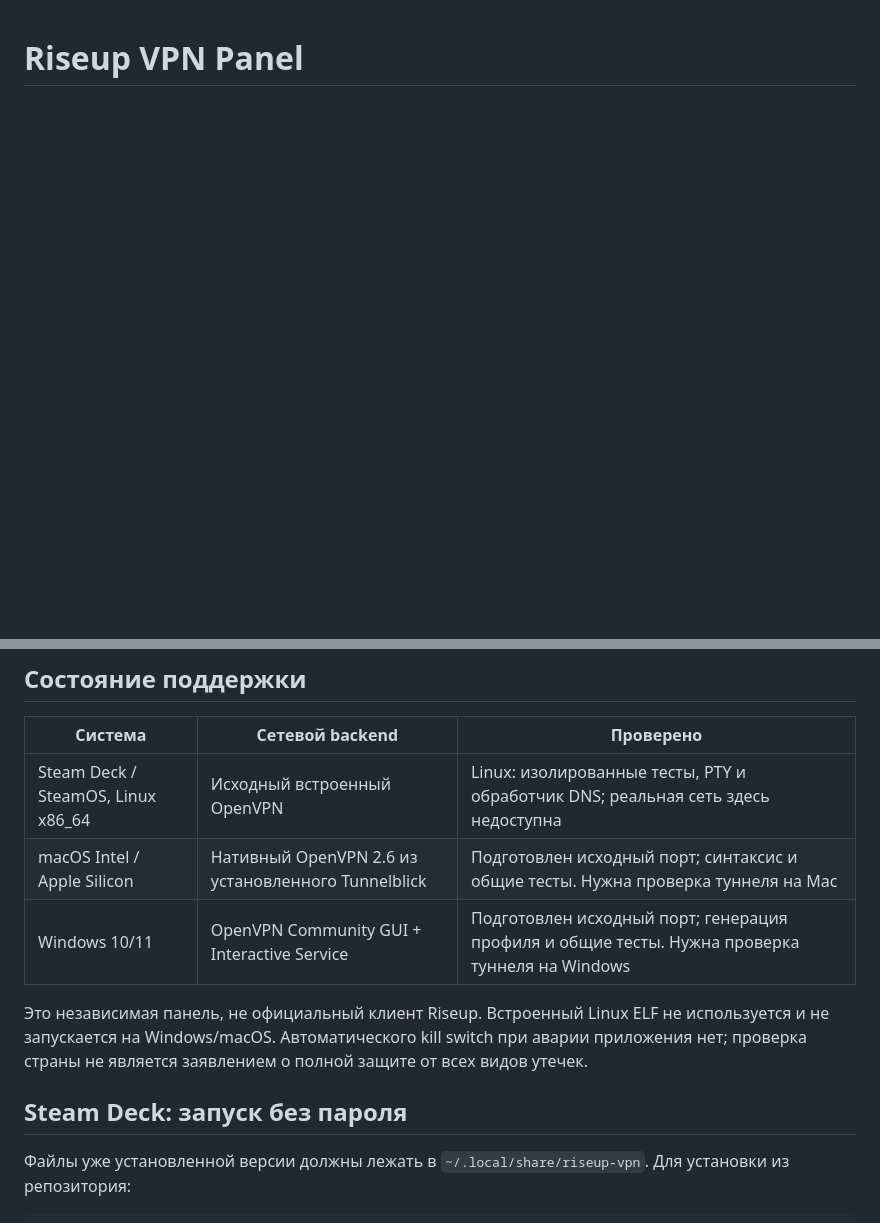
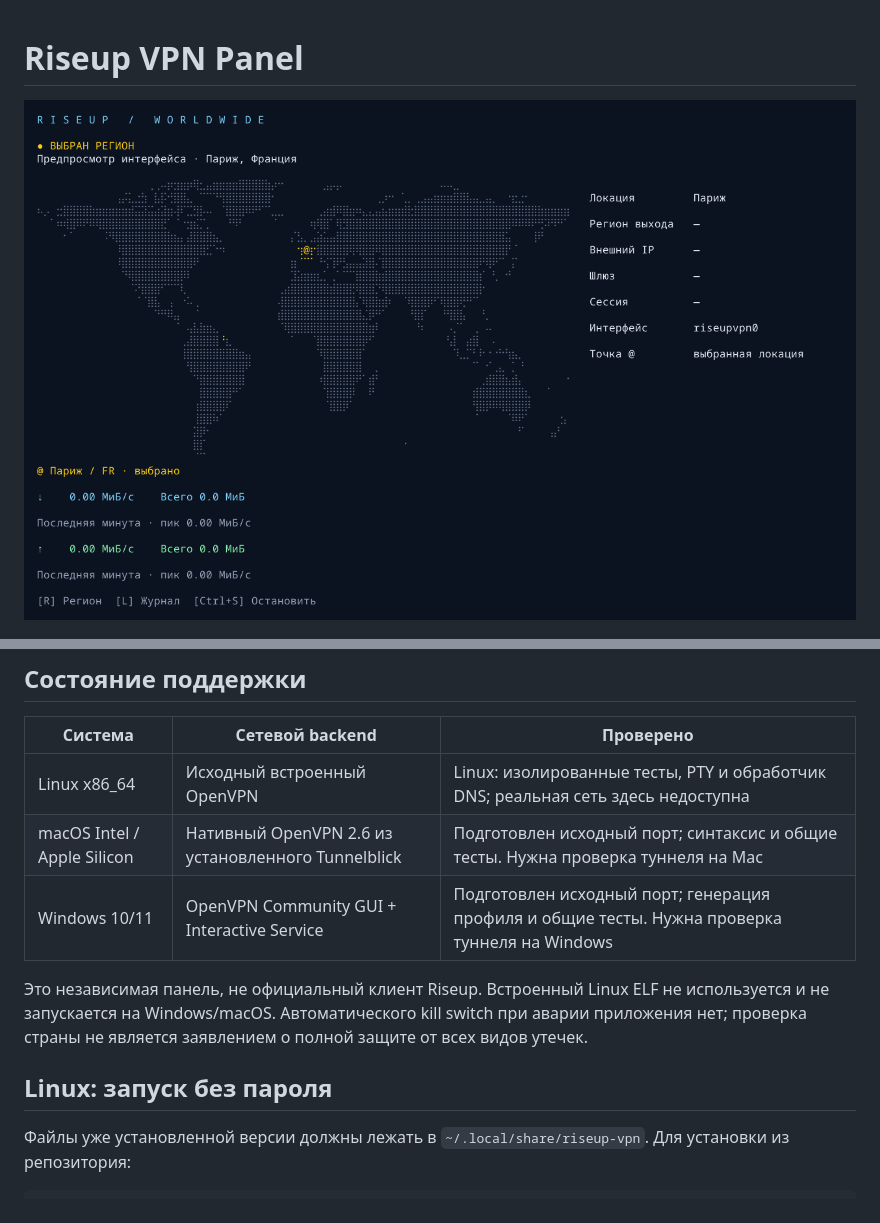
Before and after one commit to user9x21imi/tvpn, a Markdown page: README.md, 2 parts joined by grey strips. Drawn GitHub-style; pictures changed too: assets/map-preview.png (added); blank space fills up the shorter version.

Commit message:
Describe Linux support and show world map before STOPED preview

```diff
--- a/README.md
+++ b/README.md
@@ -1,4 +1,6 @@
 # Riseup VPN Panel
+
+![Карта мира и выбранный регион](assets/map-preview.png)
 
 ![Панель после остановки туннеля](assets/stoped-preview.png)
 
@@ -27,7 +29,7 @@ HTTPS-проверкой через туннель; до совпадения с
 
 | Система | Сетевой backend | Проверено |
 |---|---|---|
-| Steam Deck / SteamOS, Linux x86_64 | Исходный встроенный OpenVPN | Linux: изолированные тесты, PTY и обработчик DNS; реальная сеть здесь недоступна |
+| Linux x86_64 | Исходный встроенный OpenVPN | Linux: изолированные тесты, PTY и обработчик DNS; реальная сеть здесь недоступна |
 | macOS Intel / Apple Silicon | Нативный OpenVPN 2.6 из установленного Tunnelblick | Подготовлен исходный порт; синтаксис и общие тесты. Нужна проверка туннеля на Mac |
 | Windows 10/11 | OpenVPN Community GUI + Interactive Service | Подготовлен исходный порт; генерация профиля и общие тесты. Нужна проверка туннеля на Windows |
 
@@ -36,7 +38,7 @@ HTTPS-проверкой через туннель; до совпадения с
 kill switch при аварии приложения нет; проверка страны не является
 заявлением о полной защите от всех видов утечек.
 
-## Steam Deck: запуск без пароля
+## Linux: запуск без пароля
 
 Файлы уже установленной версии должны лежать в `~/.local/share/riseup-vpn`.
 Для установки из репозитория:
```
Also changed, not shown: README-panel.md (+5 -5 lines).
